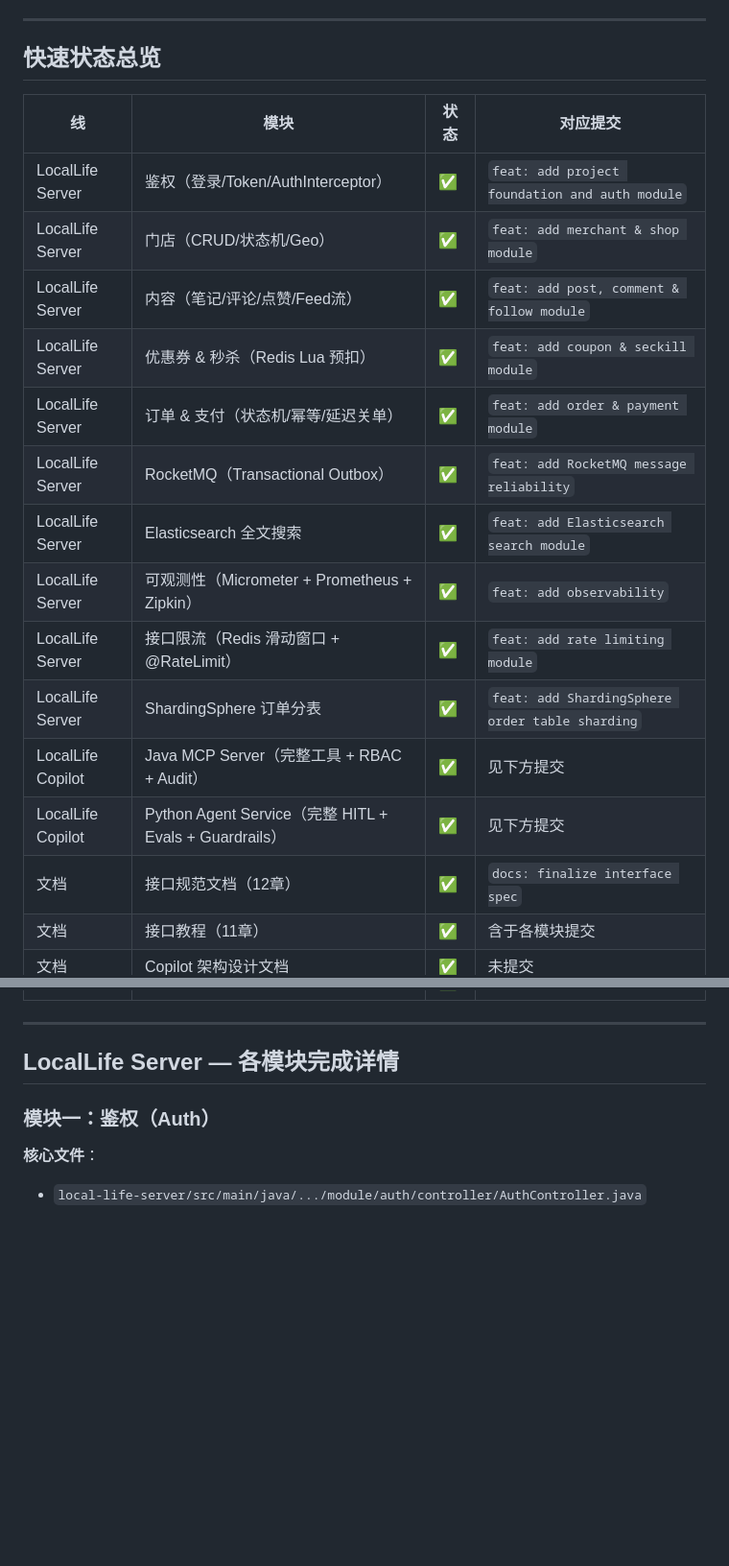
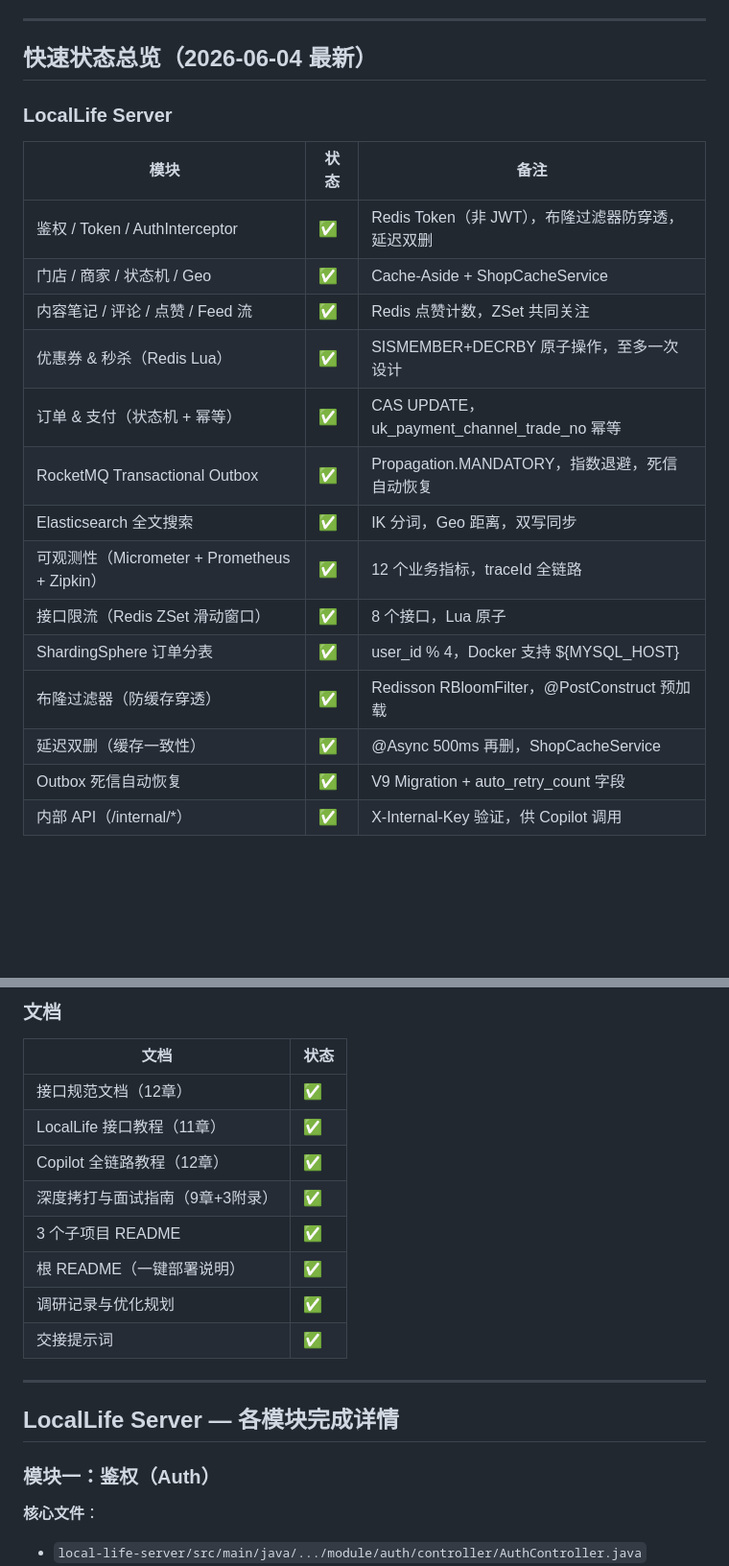
Before and after one commit to fengting124/local-life-engineering-lab, a Markdown page: progress.md, 2 parts joined by grey strips. Shown at 96% size. Drawn GitHub-style; blank space fills up the shorter version.

```diff
--- a/progress.md
+++ b/progress.md
@@ -5,22 +5,23 @@
 
 ---
 
-## 快速状态总览
+## 快速状态总览（2026-06-04 最新）
 
-| 线 | 模块 | 状态 | 对应提交 |
-|----|------|------|---------|
-| LocalLife Server | 鉴权（登录/Token/AuthInterceptor） | ✅ | `feat: add project foundation and auth module` |
-| LocalLife Server | 门店（CRUD/状态机/Geo） | ✅ | `feat: add merchant & shop module` |
-| LocalLife Server | 内容（笔记/评论/点赞/Feed流） | ✅ | `feat: add post, comment & follow module` |
-| LocalLife Server | 优惠券 & 秒杀（Redis Lua 预扣） | ✅ | `feat: add coupon & seckill module` |
-| LocalLife Server | 订单 & 支付（状态机/幂等/延迟关单） | ✅ | `feat: add order & payment module` |
-| LocalLife Server | RocketMQ（Transactional Outbox） | ✅ | `feat: add RocketMQ message reliability` |
-| LocalLife Server | Elasticsearch 全文搜索 | ✅ | `feat: add Elasticsearch search module` |
-| LocalLife Server | 可观测性（Micrometer + Prometheus + Zipkin） | ✅ | `feat: add observability` |
-| LocalLife Server | 接口限流（Redis 滑动窗口 + @RateLimit） | ✅ | `feat: add rate limiting module` |
-| LocalLife Server | ShardingSphere 订单分表 | ✅ | `feat: add ShardingSphere order table sharding` |
-| LocalLife Copilot | Java MCP Server（完整工具 + RBAC + Audit） | ✅ | 见下方提交 |
-| LocalLife Copilot | Python Agent Service（完整 HITL + Evals + Guardrails） | ✅ | 见下方提交 |
-| 文档 | 接口规范文档（12章） | ✅ | `docs: finalize interface spec` |
-| 文档 | 接口教程（11章） | ✅ | 含于各模块提交 |
-| 文档 | Copilot 架构设计文档 | ✅ | 未提交 |
+### LocalLife Server
+| 模块 | 状态 | 备注 |
+|------|------|------|
+| 鉴权 / Token / AuthInterceptor | ✅ | Redis Token（非 JWT），布隆过滤器防穿透，延迟双删 |
+| 门店 / 商家 / 状态机 / Geo | ✅ | Cache-Aside + ShopCacheService |
+| 内容笔记 / 评论 / 点赞 / Feed 流 | ✅ | Redis 点赞计数，ZSet 共同关注 |
+| 优惠券 & 秒杀（Redis Lua） | ✅ | SISMEMBER+DECRBY 原子操作，至多一次设计 |
+| 订单 & 支付（状态机 + 幂等） | ✅ | CAS UPDATE，uk_payment_channel_trade_no 幂等 |
+| RocketMQ Transactional Outbox | ✅ | Propagation.MANDATORY，指数退避，死信自动恢复 |
+| Elasticsearch 全文搜索 | ✅ | IK 分词，Geo 距离，双写同步 |
+| 可观测性（Micrometer + Prometheus + Zipkin）| ✅ | 12 个业务指标，traceId 全链路 |
+| 接口限流（Redis ZSet 滑动窗口）| ✅ | 8 个接口，Lua 原子 |
+| ShardingSphere 订单分表 | ✅ | user_id % 4，Docker 支持 ${MYSQL_HOST} |
+| 布隆过滤器（防缓存穿透）| ✅ | Redisson RBloomFilter，@PostConstruct 预加载 |
+| 延迟双删（缓存一致性）| ✅ | @Async 500ms 再删，ShopCacheService |
+| Outbox 死信自动恢复 | ✅ | V9 Migration + auto_retry_count 字段 |
+| 内部 API（/internal/*）| ✅ | X-Internal-Key 验证，供 Copilot 调用 |
+
@@ -27,3 +75,14 @@
+### 文档
+| 文档 | 状态 |
+|------|------|
+| 接口规范文档（12章）| ✅ |
+| LocalLife 接口教程（11章）| ✅ |
+| Copilot 全链路教程（12章）| ✅ |
+| 深度拷打与面试指南（9章+3附录）| ✅ |
+| 3 个子项目 README | ✅ |
+| 根 README（一键部署说明）| ✅ |
+| 调研记录与优化规划 | ✅ |
+| 交接提示词 | ✅ |
 
 ---
 
```
Also changed, not shown: other parts of progress.md (+68 -2 lines).
